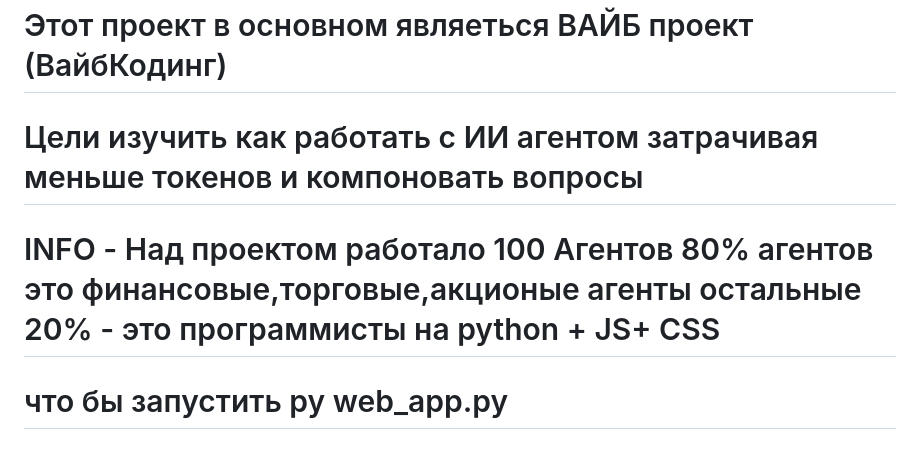
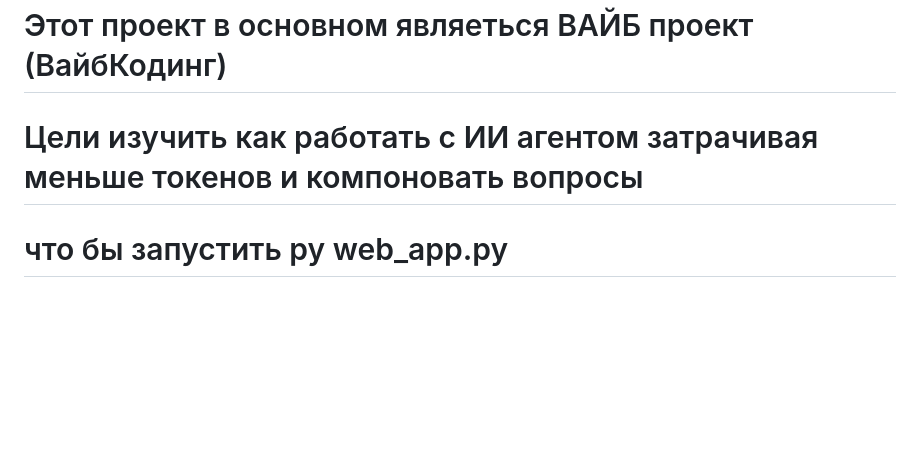
Before and after one commit to flenk41/TradersInfo-, a Markdown page: README.md, the part around the change. Rendered like a GitHub page; blank space fills up the shorter version.

```diff
--- a/README.md
+++ b/README.md
@@ -1,7 +1,6 @@
 # Данный проект являеться не целью заработка но я буду рад если у вас получиться заработать используя этот проект
 # Этот проект в основном являеться ВАЙБ проект (ВайбКодинг)
 # Цели изучить как работать с ИИ агентом затрачивая меньше токенов и компоновать вопросы
-# INFO - Над проектом работало 100 Агентов 80% агентов это финансовые,торговые,акционые агенты остальные 20% - это программисты на python + JS+ CSS
 # что бы запустить py web_app.py
 
 # Торговый терминал
```
